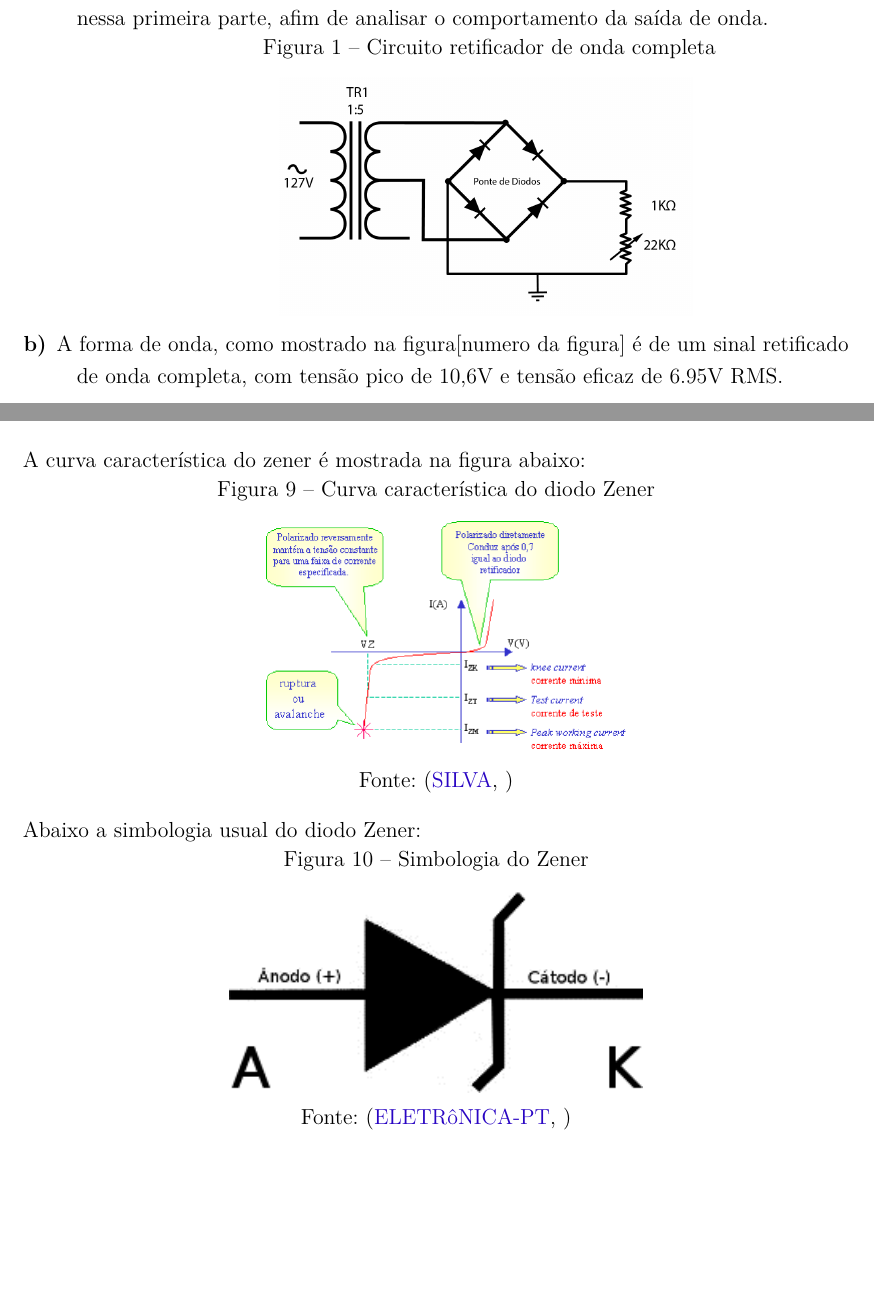
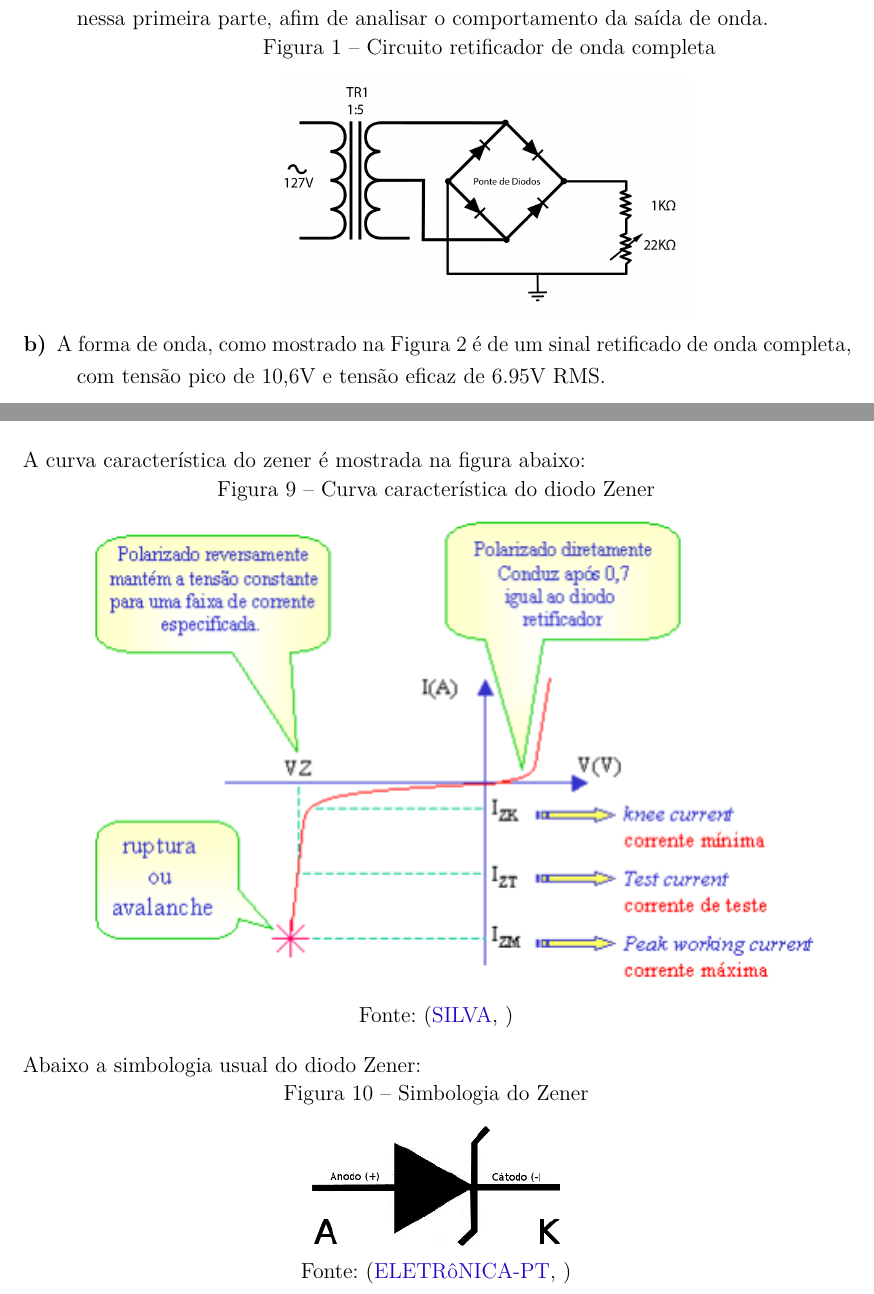
Before and after one commit to matheuspaolo/Latex, a LaTeX thesis (Relatório 4/Almight relatory 4.tex, which reads Relatório 4/Procedimentos.tex): two parts of pages 8 and 14 of 16, joined at a grey line, cut so that both start at the same text, the shorter picture padded with empty space. Compiled offline with pdfLaTeX.

Commit message:
Agora veio

```diff
--- a/Relatório 4/Procedimentos.tex
+++ b/Relatório 4/Procedimentos.tex
@@ -27,7 +27,7 @@
 			\includegraphics[width=0.5\textwidth]{Imagens/R1P1Im1.png}
 			\label{Imagem1-birimba}
 	\end{minipage}}
-	\item[b)] A forma de onda, como mostrado na figura[numero da figura] é de um sinal retificado de onda completa, com tensão pico de 10,6V e tensão eficaz de 6.95V RMS.\\
+	\item[b)] A forma de onda, como mostrado na \autoref{imagem2 - birimba} é de um sinal retificado de onda completa, com tensão pico de 10,6V e tensão eficaz de 6.95V RMS.\\
 
 	\centerline{\begin{minipage}[c]{\textwidth}
 			\centering
@@ -145,7 +145,7 @@ Suas principais características elétricas são:
 		\centering
 		\noindent
 		\captionof{figure}{Curva característica do diodo Zener}
-		\includegraphics[width=0.5\textwidth]{Imagens/R4PUIm1.png}
+		\includegraphics[width=1\textwidth]{Imagens/R4PUIm1.png}
 		\legend{Fonte: \cite{R4PUIm1}}
 		\label{}
 \end{minipage}}
@@ -156,7 +156,7 @@ Suas principais características elétricas são:
 		\centering
 		\noindent
 		\captionof{figure}{Simbologia do Zener}
-		\includegraphics[width=0.5\textwidth]{Imagens/R4PUIm2.png}
+		\includegraphics[width=0.3\textwidth]{Imagens/R4PUIm2.png}
 		\legend{Fonte: \cite{R4PUIm2}}
 		\label{}
 \end{minipage}}
```
Also changed, not shown: Relatório 4/Almight relatory 4.pdf.
